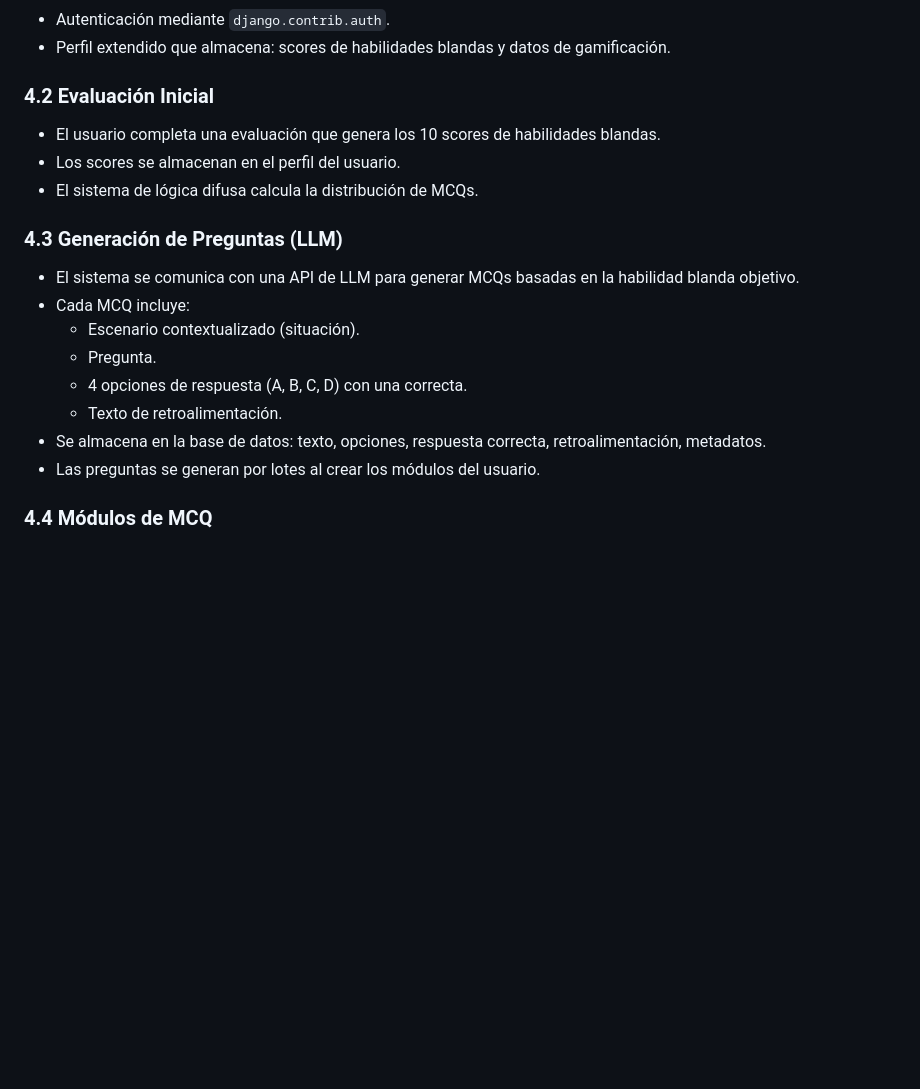
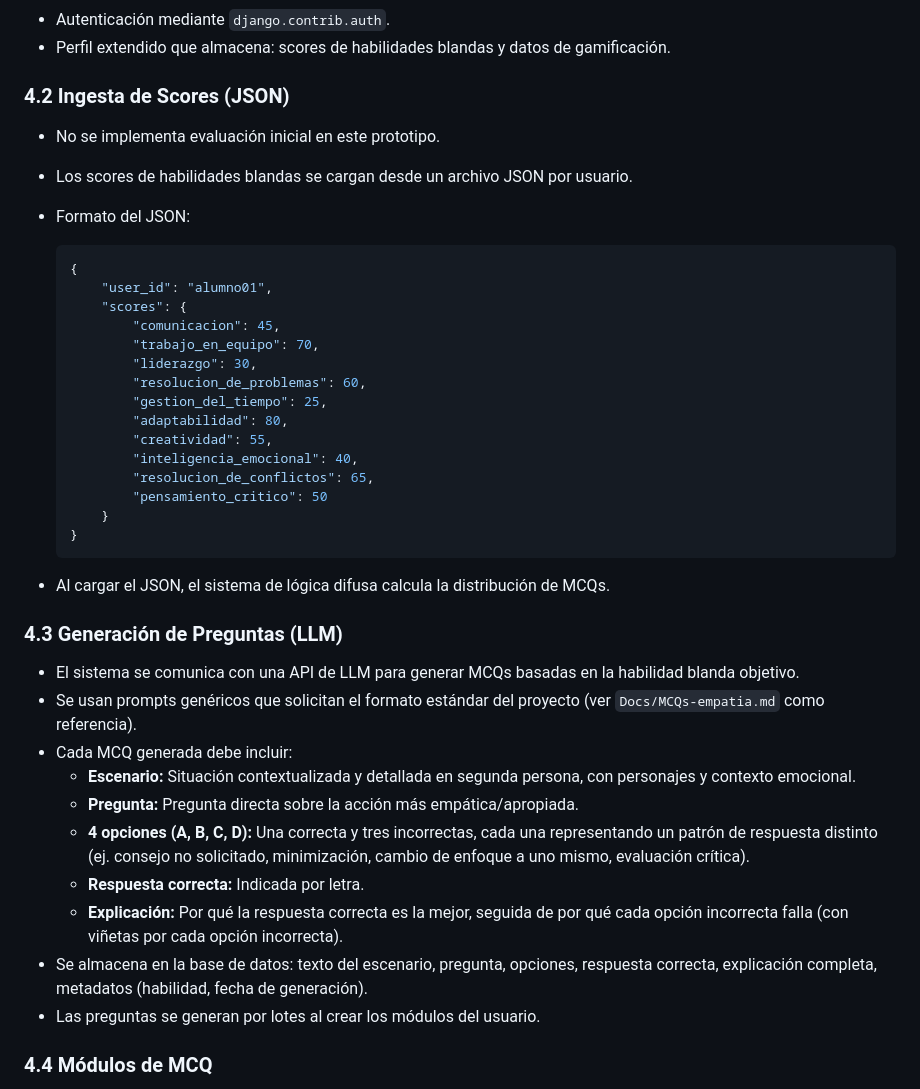
Before and after one commit to ludev84/gamification, a Markdown page: Docs/specs.md, the part around the change. Rendered like a GitHub page; blank space fills up the shorter version.

Commit message:
Soft skills iniciales y generación de MCQs

````diff
--- a/Docs/specs.md
+++ b/Docs/specs.md
@@ -75,21 +75,43 @@ Un diccionario `{habilidad: número_de_MCQs}` que suma exactamente el total conf
 - Autenticación mediante `django.contrib.auth`.
 - Perfil extendido que almacena: scores de habilidades blandas y datos de gamificación.
 
-### 4.2 Evaluación Inicial
+### 4.2 Ingesta de Scores (JSON)
 
-- El usuario completa una evaluación que genera los 10 scores de habilidades blandas.
-- Los scores se almacenan en el perfil del usuario.
-- El sistema de lógica difusa calcula la distribución de MCQs.
+- No se implementa evaluación inicial en este prototipo.
+- Los scores de habilidades blandas se cargan desde un archivo JSON por usuario.
+- Formato del JSON:
+
+    ```json
+    {
+        "user_id": "alumno01",
+        "scores": {
+            "comunicacion": 45,
+            "trabajo_en_equipo": 70,
+            "liderazgo": 30,
+            "resolucion_de_problemas": 60,
+            "gestion_del_tiempo": 25,
+            "adaptabilidad": 80,
+            "creatividad": 55,
+            "inteligencia_emocional": 40,
+            "resolucion_de_conflictos": 65,
+            "pensamiento_critico": 50
+        }
+    }
+    ```
+
+- Al cargar el JSON, el sistema de lógica difusa calcula la distribución de MCQs.
 
 ### 4.3 Generación de Preguntas (LLM)
 
 - El sistema se comunica con una API de LLM para generar MCQs basadas en la habilidad blanda objetivo.
-- Cada MCQ incluye:
-    - Escenario contextualizado (situación).
-    - Pregunta.
-    - 4 opciones de respuesta (A, B, C, D) con una correcta.
-    - Texto de retroalimentación.
-- Se almacena en la base de datos: texto, opciones, respuesta correcta, retroalimentación, metadatos.
+- Se usan prompts genéricos que solicitan el formato estándar del proyecto (ver `Docs/MCQs-empatia.md` como referencia).
+- Cada MCQ generada debe incluir:
+    - **Escenario:** Situación contextualizada y detallada en segunda persona, con personajes y contexto emocional.
+    - **Pregunta:** Pregunta directa sobre la acción más empática/apropiada.
+    - **4 opciones (A, B, C, D):** Una correcta y tres incorrectas, cada una representando un patrón de respuesta distinto (ej. consejo no solicitado, minimización, cambio de enfoque a uno mismo, evaluación crítica).
+    - **Respuesta correcta:** Indicada por letra.
+    - **Explicación:** Por qué la respuesta correcta es la mejor, seguida de por qué cada opción incorrecta falla (con viñetas por cada opción incorrecta).
+- Se almacena en la base de datos: texto del escenario, pregunta, opciones, respuesta correcta, explicación completa, metadatos (habilidad, fecha de generación).
 - Las preguntas se generan por lotes al crear los módulos del usuario.
 
 ### 4.4 Módulos de MCQ
````
Also changed, not shown: Docs/MCQs-empatia.md (added, +23 -0 lines).
